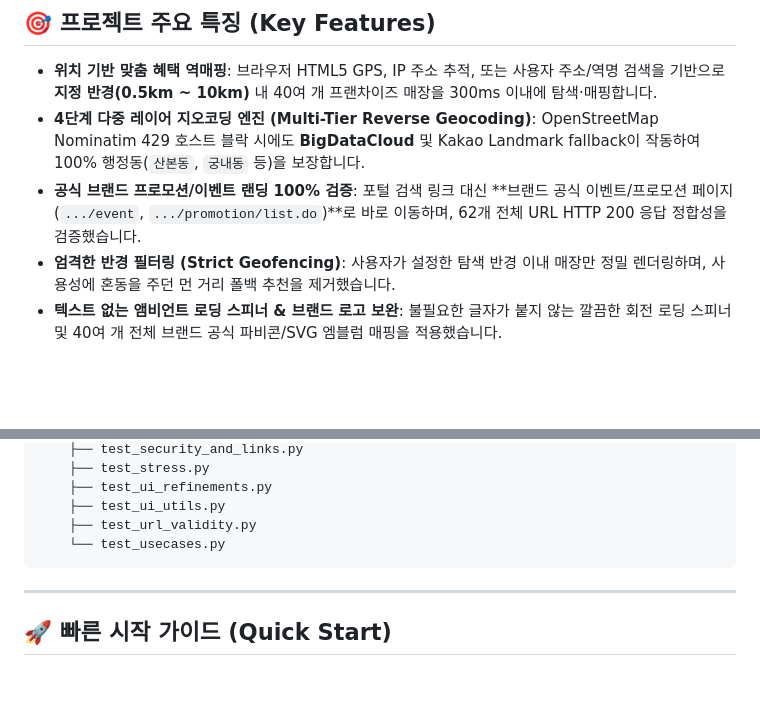
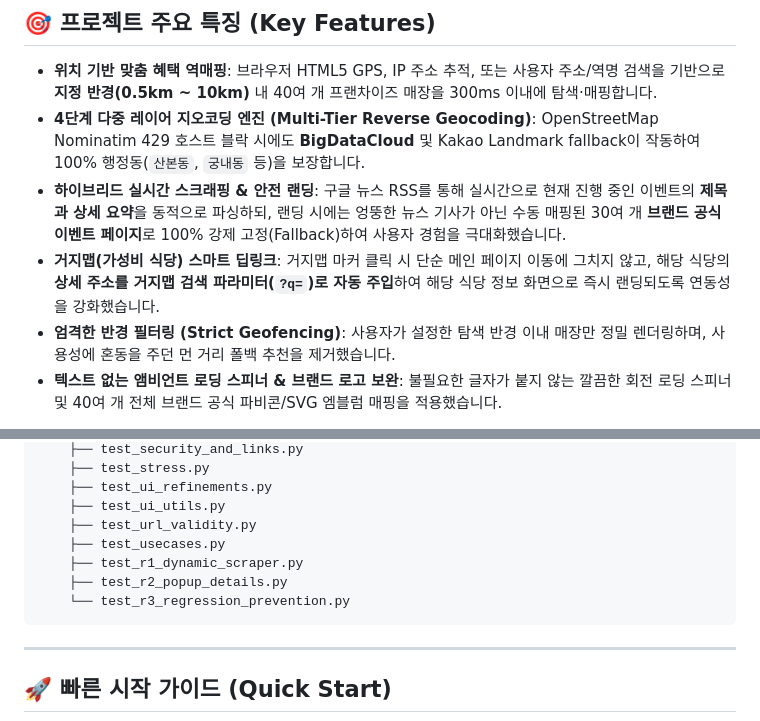
Before and after one commit to inchang0326/info-waves, a Markdown page: README.md, 2 parts joined by grey strips. Rendered like a GitHub page; blank space fills up the shorter version.

````diff
--- a/README.md
+++ b/README.md
@@ -8,7 +8,8 @@
 
 - **위치 기반 맞춤 혜택 역매핑**: 브라우저 HTML5 GPS, IP 주소 추적, 또는 사용자 주소/역명 검색을 기반으로 **지정 반경(0.5km ~ 10km)** 내 40여 개 프랜차이즈 매장을 300ms 이내에 탐색·매핑합니다.
 - **4단계 다중 레이어 지오코딩 엔진 (Multi-Tier Reverse Geocoding)**: OpenStreetMap Nominatim 429 호스트 블락 시에도 **BigDataCloud** 및 Kakao Landmark fallback이 작동하여 100% 행정동(`산본동`, `궁내동` 등)을 보장합니다.
-- **공식 브랜드 프로모션/이벤트 랜딩 100% 검증**: 포털 검색 링크 대신 **브랜드 공식 이벤트/프로모션 페이지(`.../event`, `.../promotion/list.do`)**로 바로 이동하며, 62개 전체 URL HTTP 200 응답 정합성을 검증했습니다.
+- **하이브리드 실시간 스크래핑 & 안전 랜딩**: 구글 뉴스 RSS를 통해 실시간으로 현재 진행 중인 이벤트의 **제목과 상세 요약**을 동적으로 파싱하되, 랜딩 시에는 엉뚱한 뉴스 기사가 아닌 수동 매핑된 30여 개 **브랜드 공식 이벤트 페이지**로 100% 강제 고정(Fallback)하여 사용자 경험을 극대화했습니다.
+- **거지맵(가성비 식당) 스마트 딥링크**: 거지맵 마커 클릭 시 단순 메인 페이지 이동에 그치지 않고, 해당 식당의 **상세 주소를 거지맵 검색 파라미터(`?q=`)로 자동 주입**하여 해당 식당 정보 화면으로 즉시 랜딩되도록 연동성을 강화했습니다.
 - **엄격한 반경 필터링 (Strict Geofencing)**: 사용자가 설정한 탐색 반경 이내 매장만 정밀 렌더링하며, 사용성에 혼동을 주던 먼 거리 폴백 추천을 제거했습니다.
 - **텍스트 없는 앰비언트 로딩 스피너 & 브랜드 로고 보완**: 불필요한 글자가 붙지 않는 깔끔한 회전 로딩 스피너 및 40여 개 전체 브랜드 공식 파비콘/SVG 엠블럼 매핑을 적용했습니다.
 
@@ -66,7 +67,10 @@ info_waves/
     ├── test_ui_refinements.py
     ├── test_ui_utils.py
     ├── test_url_validity.py
-    └── test_usecases.py
+    ├── test_usecases.py
+    ├── test_r1_dynamic_scraper.py
+    ├── test_r2_popup_details.py
+    └── test_r3_regression_prevention.py
 ```
 
 ---
````
